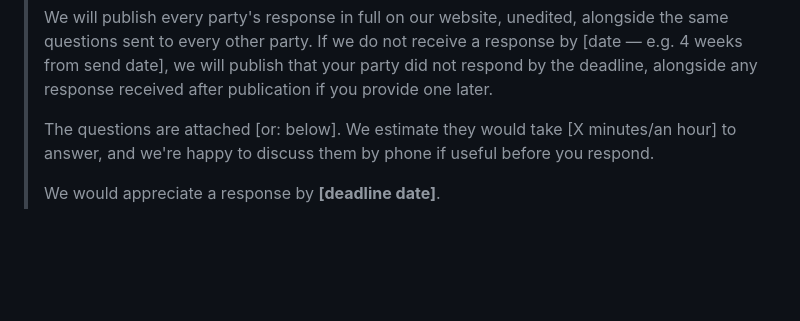
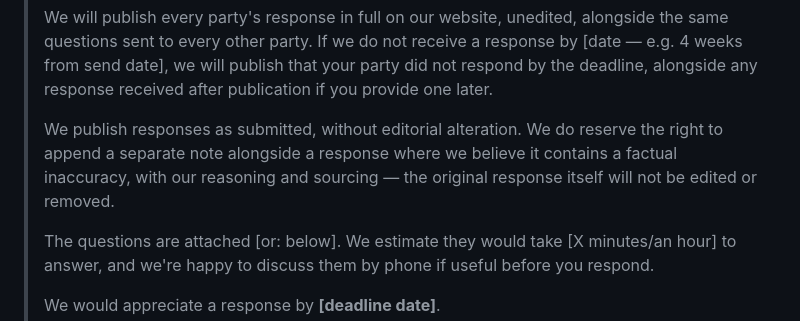
Before and after one commit to johndeverall/family-justice-monitor, a Markdown page: src/election-questionnaire.md, the part around the change. GitHub-like rendering; blank space fills up the shorter version.

Commit message:
Add factual-discrepancy disclaimer to election questionnaire covering letter
Responses are still published unedited; this reserves the right to append
a separately-sourced note rather than silently correcting or omitting a
response.

Co-Authored-By: Claude Sonnet 5 <noreply@anthropic.com>

```diff
--- a/src/election-questionnaire.md
+++ b/src/election-questionnaire.md
@@ -40,6 +40,11 @@ answer) before sending.
 > receive a response by [date — e.g. 4 weeks from send date], we will publish
 > that your party did not respond by the deadline, alongside any response
 > received after publication if you provide one later.
+>
+> We publish responses as submitted, without editorial alteration. We do
+> reserve the right to append a separate note alongside a response where we
+> believe it contains a factual inaccuracy, with our reasoning and sourcing —
+> the original response itself will not be edited or removed.
 >
 > The questions are attached [or: below]. We estimate they would take
 > [X minutes/an hour] to answer, and we're happy to discuss them by phone if
```
